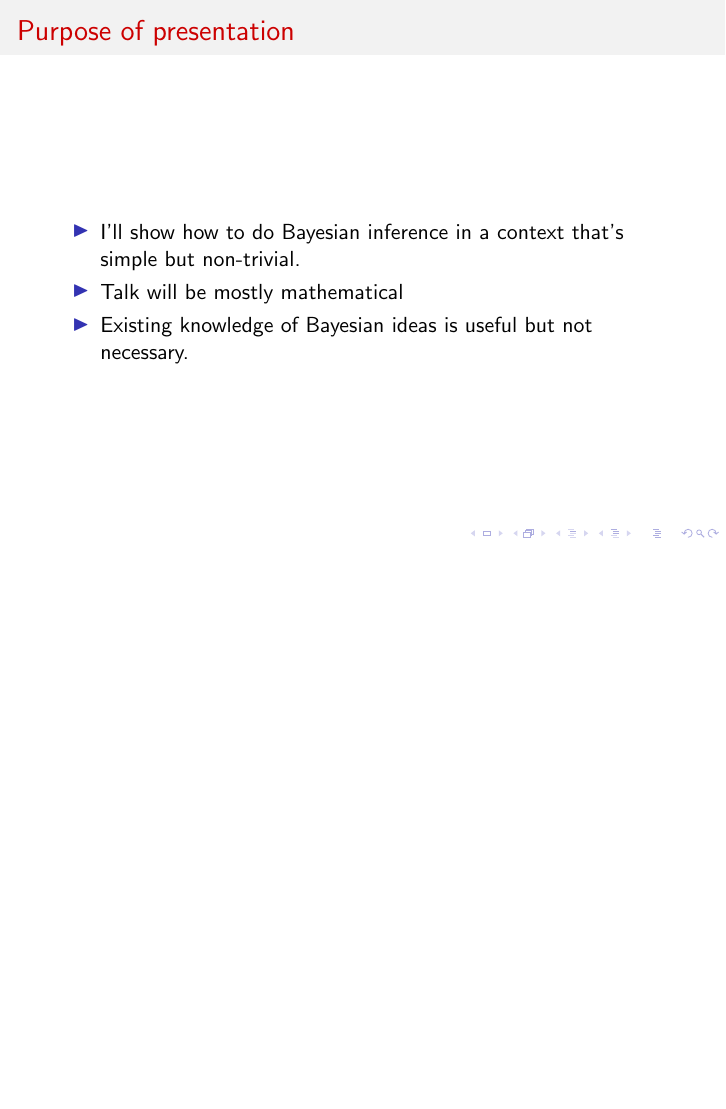
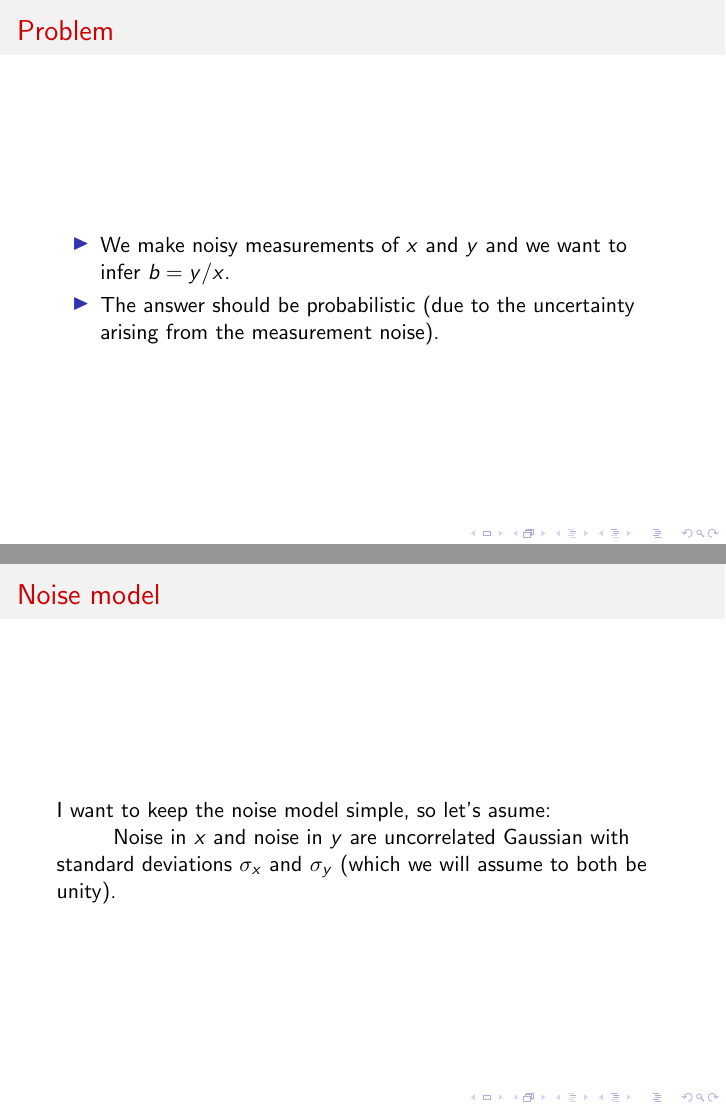
Before and after one commit to LorneWhiteway/BayesianInferenceOfARatio, LaTeX slides (BayesianInferenceOfARatio.tex): page 3 of 3 before the commit and pages 3 and 4 of 6 after it, the two joined at a grey line, the shorter picture padded with empty space. Compiled offline with pdfLaTeX.

Commit message:
Ongoing development.

```diff
--- a/BayesianInferenceOfARatio.tex
+++ b/BayesianInferenceOfARatio.tex
@@ -40,10 +40,19 @@
   \end{block}
 \end{frame}
 
-\begin{frame}{Purpose of presentation}
+\begin{frame}{Problem}
   \begin{block}{}
     \begin{itemize}
-      \item{I'll show how to do Bayesian inference in a context that's simple but non-trivial.}
-      \item{Talk will be mostly mathematical}
-      \item{Existing knowledge of Bayesian ideas is useful but not necessary.}
+      \item{We make noisy measurements of $x$ and $y$ and we want to infer $b = y/x$.}
+      \item{The answer should be probabilistic (due to the uncertainty arising from the measurement noise).}
     \end{itemize}
+  \end{block}
+\end{frame}
+
+\begin{frame}{Noise model}
+  \begin{block}{}
+    I want to keep the noise model simple, so let's asume: \\
+
+    \setlength{\parindent}{1 cm} Noise in $x$ and noise in $y$ are uncorrelated Gaussian with standard deviations $\sigma_x$ and $\sigma_y$ (which we will assume to both be unity).
+  \end{block}
+\end{frame}
```
Also changed, not shown: BayesianInferenceOfARatio.pdf, BayesianInferenceOfARatio.tex (16 more changed lines).
